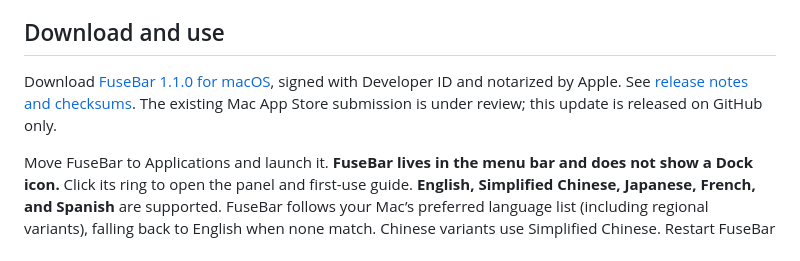
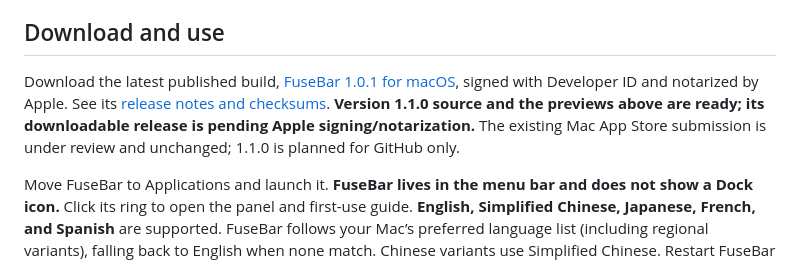
Before and after one commit to huanglizhuo/FuseBar, a Markdown page: README.md, the part around the change. Rendered like a GitHub page.

Commit message:
Record signing network blocker and retain verified download link

```diff
--- a/README.md
+++ b/README.md
@@ -25,7 +25,7 @@ FuseBar combines battery level, Wi-Fi/hotspot status, and four volume dots that
 
 ## Download and use
 
-Download [FuseBar 1.1.0 for macOS](https://github.com/huanglizhuo/FuseBar/releases/download/v1.1.0/FuseBar-1.1.0-macOS.zip), signed with Developer ID and notarized by Apple. See [release notes and checksums](https://github.com/huanglizhuo/FuseBar/releases/tag/v1.1.0). The existing Mac App Store submission is under review; this update is released on GitHub only.
+Download the latest published build, [FuseBar 1.0.1 for macOS](https://github.com/huanglizhuo/FuseBar/releases/download/v1.0.1/FuseBar-1.0.1-macOS.zip), signed with Developer ID and notarized by Apple. See its [release notes and checksums](https://github.com/huanglizhuo/FuseBar/releases/tag/v1.0.1). **Version 1.1.0 source and the previews above are ready; its downloadable release is pending Apple signing/notarization.** The existing Mac App Store submission is under review and unchanged; 1.1.0 is planned for GitHub only.
 
 Move FuseBar to Applications and launch it. **FuseBar lives in the menu bar and does not show a Dock icon.** Click its ring to open the panel and first-use guide. **English, Simplified Chinese, Japanese, French, and Spanish** are supported. FuseBar follows your Mac’s preferred language list (including regional variants), falling back to English when none match. Chinese variants use Simplified Chinese. Restart FuseBar after changing the system or per-app language.
 
```
Also changed, not shown: docs/VALIDATION.md (+2 -0 lines).
